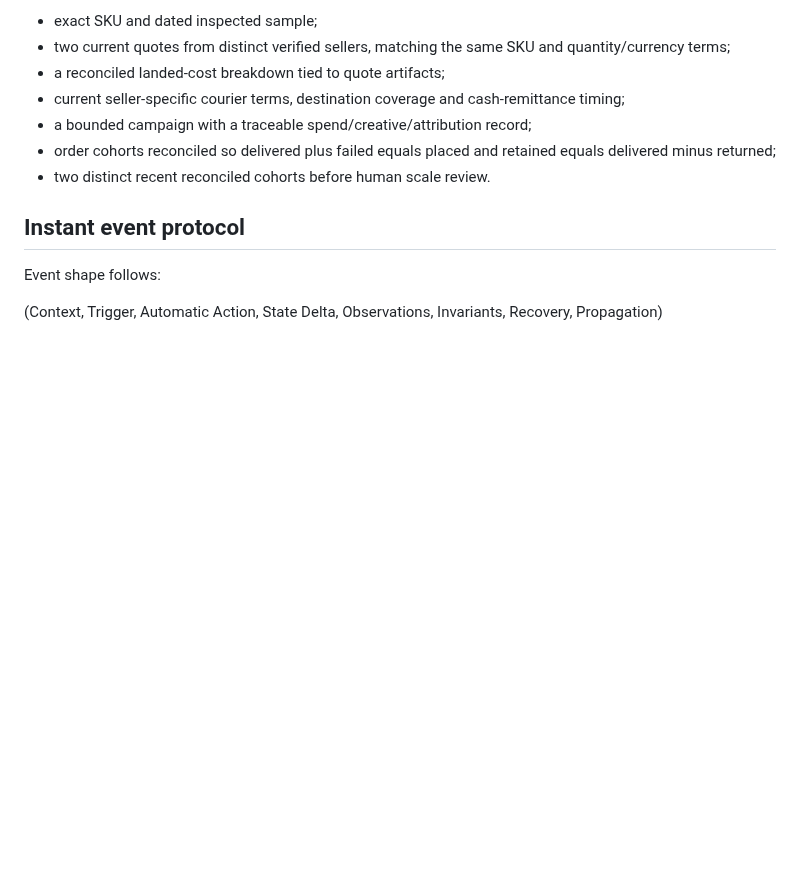
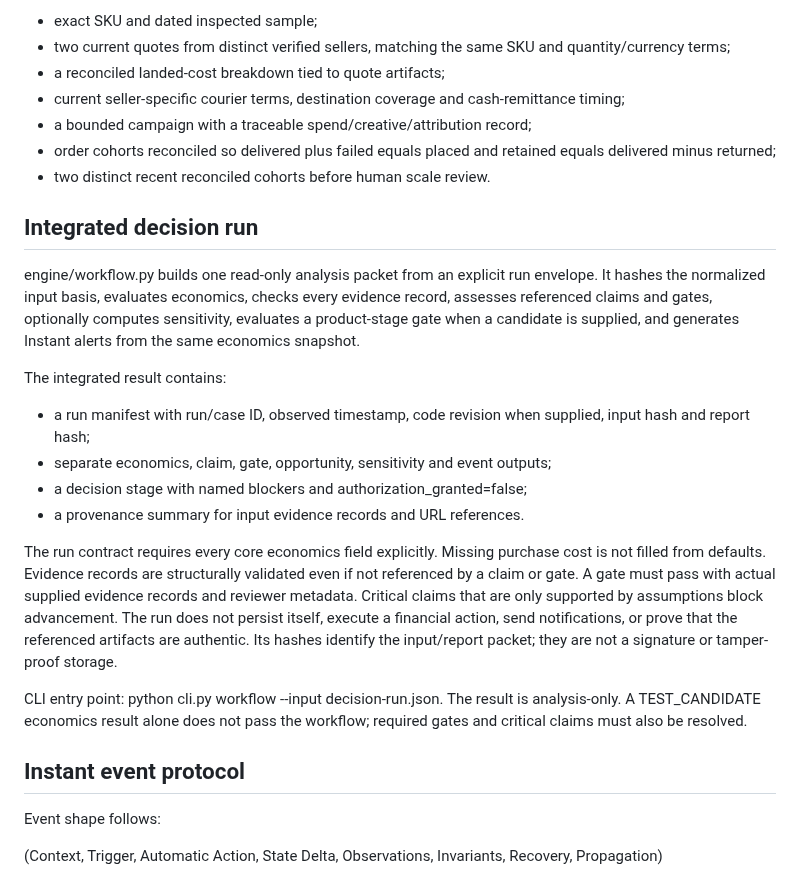
Before and after one commit to Loofy147/Medad, a Markdown page: docs/OPERATING_METHOD.md, the part around the change. Rendered like a GitHub page; blank space fills up the shorter version.

Commit message:
docs: define unified decision run and advancement semantics

```diff
--- a/docs/OPERATING_METHOD.md
+++ b/docs/OPERATING_METHOD.md
@@ -67,6 +67,19 @@ For product sourcing, the stronger specialized stage gate additionally checks:
 - order cohorts reconciled so delivered plus failed equals placed and retained equals delivered minus returned;
 - two distinct recent reconciled cohorts before human scale review.
 
+## Integrated decision run
+
+engine/workflow.py builds one read-only analysis packet from an explicit run envelope. It hashes the normalized input basis, evaluates economics, checks every evidence record, assesses referenced claims and gates, optionally computes sensitivity, evaluates a product-stage gate when a candidate is supplied, and generates Instant alerts from the same economics snapshot.
+
+The integrated result contains:
+- a run manifest with run/case ID, observed timestamp, code revision when supplied, input hash and report hash;
+- separate economics, claim, gate, opportunity, sensitivity and event outputs;
+- a decision stage with named blockers and authorization_granted=false;
+- a provenance summary for input evidence records and URL references.
+
+The run contract requires every core economics field explicitly. Missing purchase cost is not filled from defaults. Evidence records are structurally validated even if not referenced by a claim or gate. A gate must pass with actual supplied evidence records and reviewer metadata. Critical claims that are only supported by assumptions block advancement. The run does not persist itself, execute a financial action, send notifications, or prove that the referenced artifacts are authentic. Its hashes identify the input/report packet; they are not a signature or tamper-proof storage.
+
+CLI entry point: python cli.py workflow --input decision-run.json. The result is analysis-only. A TEST_CANDIDATE economics result alone does not pass the workflow; required gates and critical claims must also be resolved.
 ## Instant event protocol
 
 Event shape follows:
```
